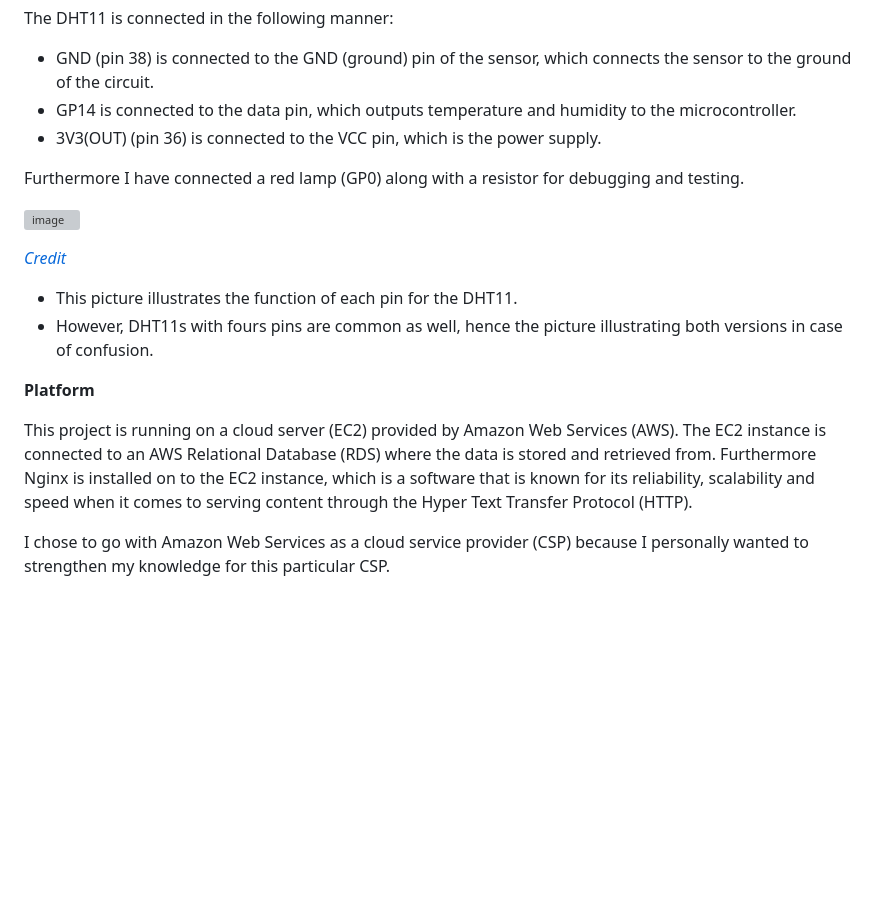
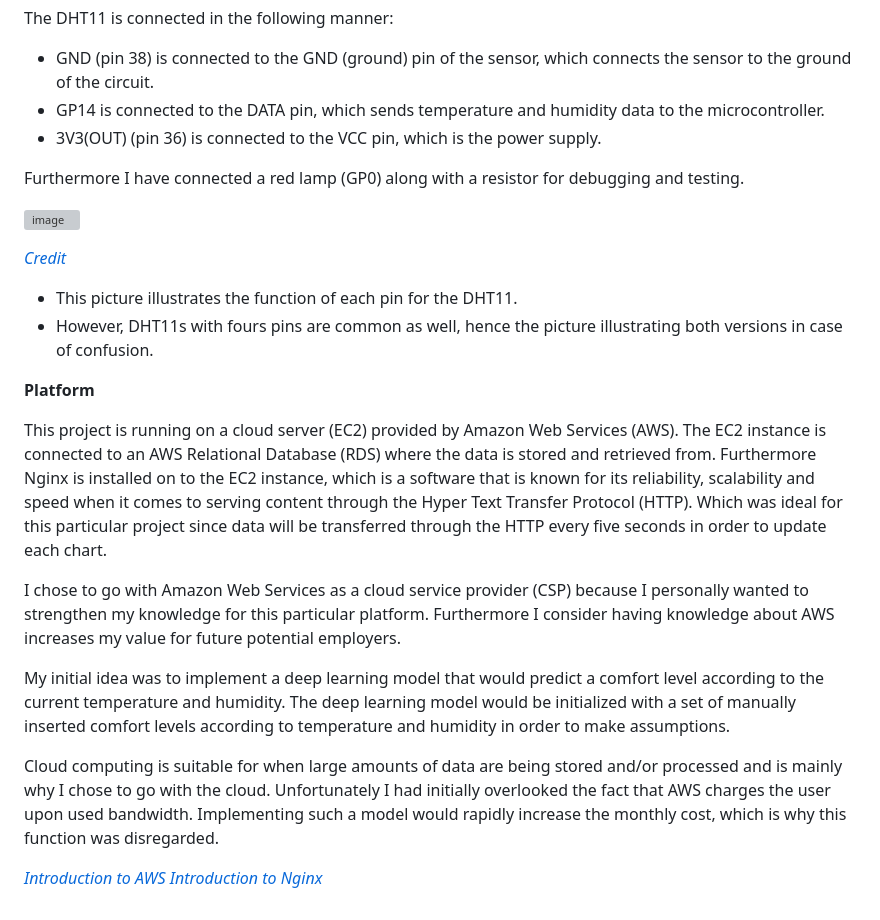
Before and after one commit to Oscar679/iot_project, a Markdown page: README.md, the part around the change. Rendered like a GitHub page; blank space fills up the shorter version; grey boxes are pictures that could not be loaded.

```diff
--- a/README.md
+++ b/README.md
@@ -69,7 +69,7 @@ MicroPython is a light version of Python made for microcontrollers.
 
 The DHT11 is connected in the following manner:
   - GND (pin 38) is connected to the GND (ground) pin of the sensor, which connects the sensor to the ground of the circuit.
-  - GP14 is connected to the data pin, which outputs temperature and humidity to the microcontroller.
+  - GP14 is connected to the DATA pin, which sends temperature and humidity data to the microcontroller.
   - 3V3(OUT) (pin 36) is connected to the VCC pin, which is the power supply.
 
 Furthermore I have connected a red lamp (GP0) along with a resistor for debugging and testing.
@@ -83,6 +83,13 @@ _[Credit](https://www.researchgate.net/figure/The-pin-diagram-of-DHT11-temperatu
 **Platform**
 
 This project is running on a cloud server (EC2) provided by Amazon Web Services (AWS). The EC2 instance is connected to an AWS Relational Database (RDS) where the data is stored and retrieved from.
-Furthermore Nginx is installed on to the EC2 instance, which is a software that is known for its reliability, scalability and speed when it comes to serving content through the Hyper Text Transfer Protocol (HTTP).
+Furthermore Nginx is installed on to the EC2 instance, which is a software that is known for its reliability, scalability and speed when it comes to serving content through the Hyper Text Transfer Protocol (HTTP). Which was ideal for this particular project since data will be transferred through the HTTP every five seconds in order to update each chart.
 
-I chose to go with Amazon Web Services as a cloud service provider (CSP) because I personally wanted to strengthen my knowledge for this particular CSP.
+I chose to go with Amazon Web Services as a cloud service provider (CSP) because I personally wanted to strengthen my knowledge for this particular platform. Furthermore I consider having knowledge about AWS increases my value for future potential employers.
+
+My initial idea was to implement a deep learning model that would predict a comfort level according to the current temperature and humidity. The deep learning model would be initialized with a set of manually inserted comfort levels according to temperature and humidity in order to make assumptions.
+
+Cloud computing is suitable for when large amounts of data are being stored and/or processed and is mainly why I chose to go with the cloud. Unfortunately I had initially overlooked the fact that AWS charges the user upon used bandwidth. Implementing such a model would rapidly increase the monthly cost, which is why this function was disregarded.
+
+_[Introduction to AWS](https://aws.amazon.com/getting-started/)_
+_[Introduction to Nginx](https://nginx.org/en/docs/beginners_guide.html)_
```
